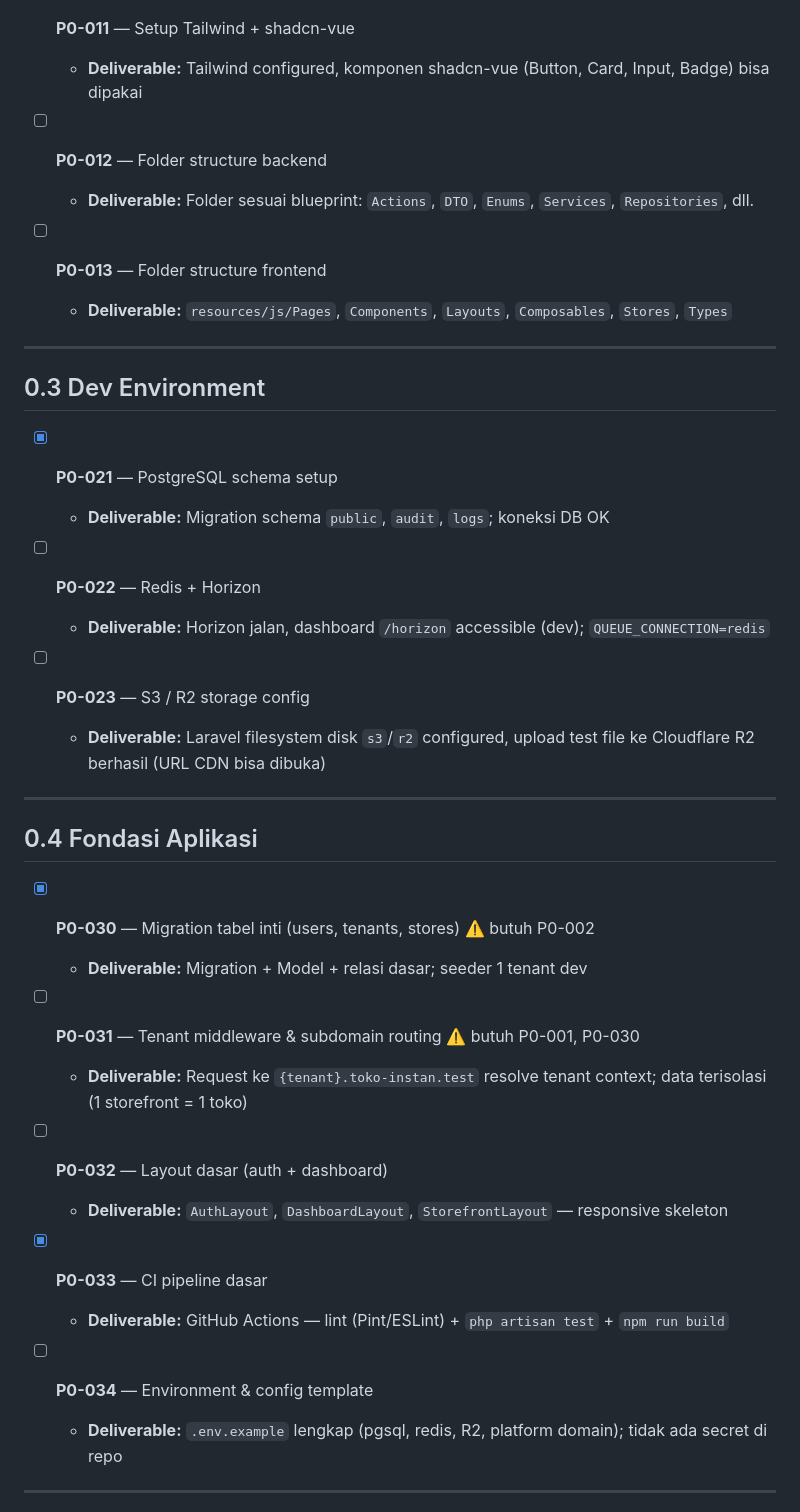
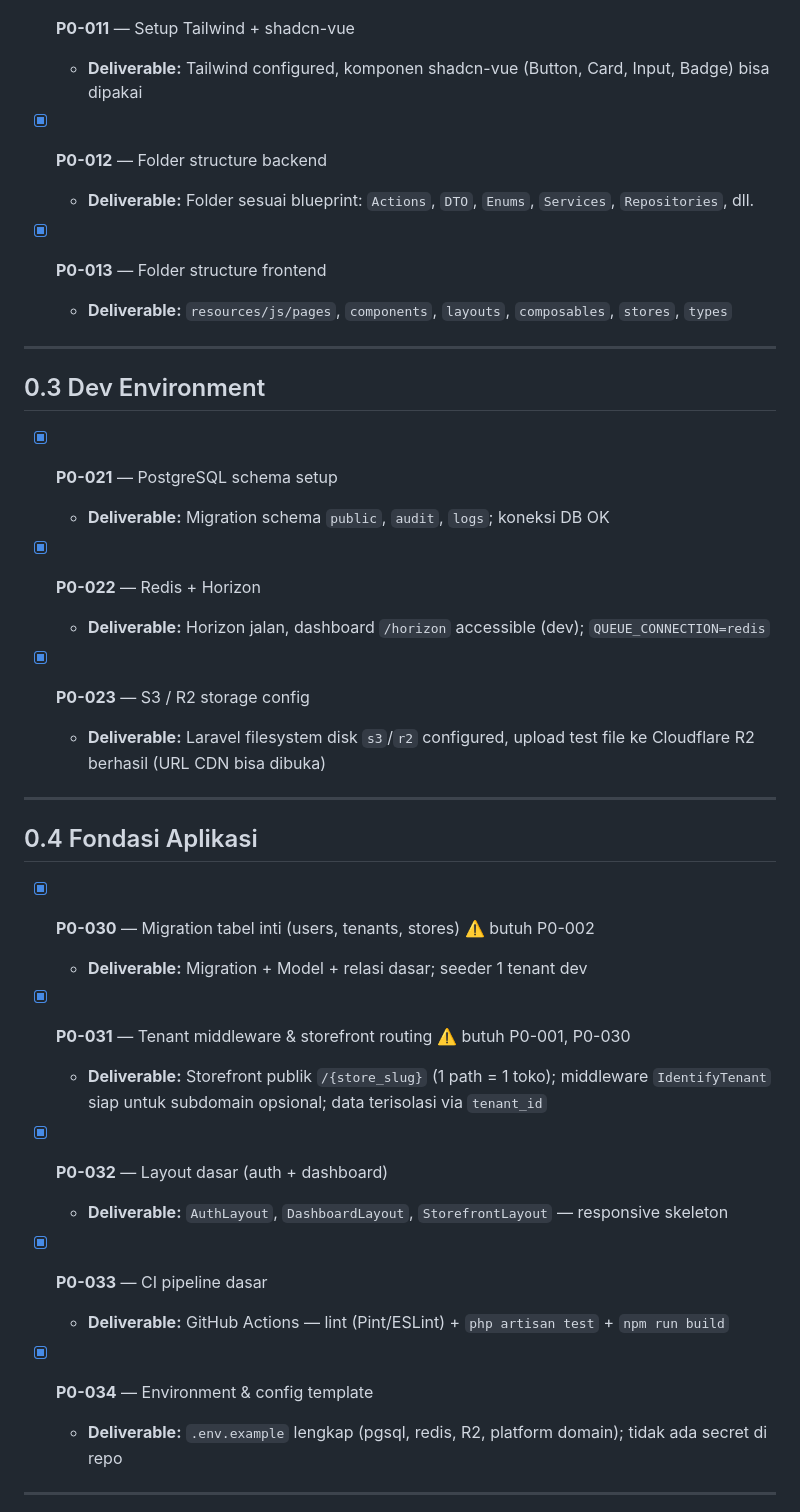
Before and after one commit to kikarin/toko-instan, a Markdown page: docs/PROJECT_PLAN.md, the part around one of its changes. Drawn GitHub-style.

Commit message:
docs & root: update project plan and remaining tracked files

```diff
--- a/docs/PROJECT_PLAN.md
+++ b/docs/PROJECT_PLAN.md
@@ -72,11 +72,11 @@
 - [x] **P0-011** — Setup Tailwind + shadcn-vue
   - **Deliverable:** Tailwind configured, komponen shadcn-vue (Button, Card, Input, Badge) bisa dipakai
 
-- [ ] **P0-012** — Folder structure backend
+- [x] **P0-012** — Folder structure backend
   - **Deliverable:** Folder sesuai blueprint: `Actions`, `DTO`, `Enums`, `Services`, `Repositories`, dll.
 
-- [ ] **P0-013** — Folder structure frontend
-  - **Deliverable:** `resources/js/Pages`, `Components`, `Layouts`, `Composables`, `Stores`, `Types`
+- [x] **P0-013** — Folder structure frontend
+  - **Deliverable:** `resources/js/pages`, `components`, `layouts`, `composables`, `stores`, `types`
 
 ---
 
@@ -87,10 +87,10 @@
 - [x] **P0-021** — PostgreSQL schema setup
   - **Deliverable:** Migration schema `public`, `audit`, `logs`; koneksi DB OK
 
-- [ ] **P0-022** — Redis + Horizon
+- [x] **P0-022** — Redis + Horizon
   - **Deliverable:** Horizon jalan, dashboard `/horizon` accessible (dev); `QUEUE_CONNECTION=redis`
 
-- [ ] **P0-023** — S3 / R2 storage config
+- [x] **P0-023** — S3 / R2 storage config
   - **Deliverable:** Laravel filesystem disk `s3`/`r2` configured, upload test file ke Cloudflare R2 berhasil (URL CDN bisa dibuka)
 
 ---
@@ -102,16 +102,16 @@
 - [x] **P0-030** — Migration tabel inti (users, tenants, stores) ⚠️ butuh P0-002
   - **Deliverable:** Migration + Model + relasi dasar; seeder 1 tenant dev
 
-- [ ] **P0-031** — Tenant middleware & subdomain routing ⚠️ butuh P0-001, P0-030
-  - **Deliverable:** Request ke `{tenant}.toko-instan.test` resolve tenant context; data terisolasi (1 storefront = 1 toko)
+- [x] **P0-031** — Tenant middleware & storefront routing ⚠️ butuh P0-001, P0-030
+  - **Deliverable:** Storefront publik `/{store_slug}` (1 path = 1 toko); middleware `IdentifyTenant` siap untuk subdomain opsional; data terisolasi via `tenant_id`
 
-- [ ] **P0-032** — Layout dasar (auth + dashboard)
+- [x] **P0-032** — Layout dasar (auth + dashboard)
   - **Deliverable:** `AuthLayout`, `DashboardLayout`, `StorefrontLayout` — responsive skeleton
 
 - [x] **P0-033** — CI pipeline dasar
   - **Deliverable:** GitHub Actions — lint (Pint/ESLint) + `php artisan test` + `npm run build`
 
-- [ ] **P0-034** — Environment & config template
+- [x] **P0-034** — Environment & config template
   - **Deliverable:** `.env.example` lengkap (pgsql, redis, R2, platform domain); tidak ada secret di repo
 
 ---
```
Also changed, not shown: other parts of docs/PROJECT_PLAN.md (+23 -19 lines), docs/architecture/multi-tenant.md (+19 -15 lines).
